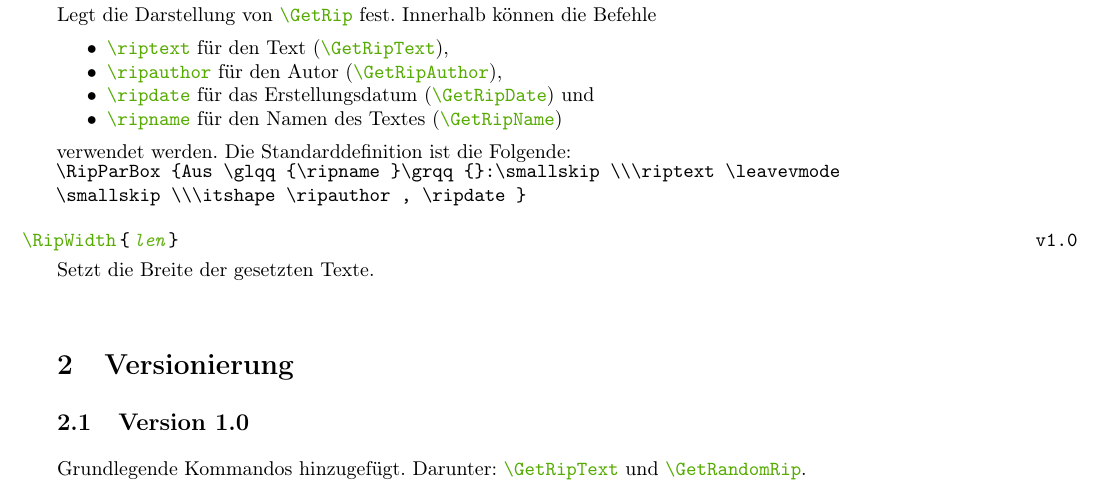
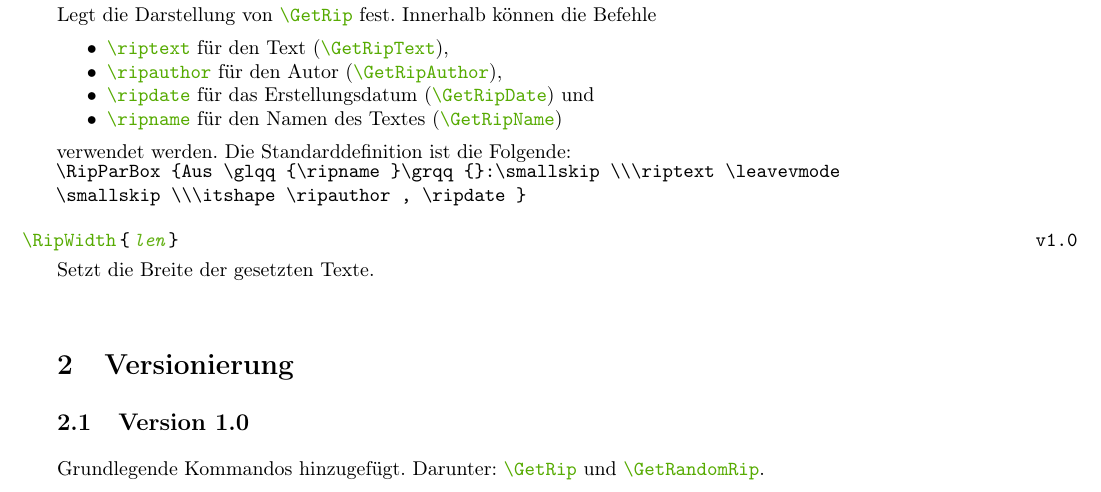
Before and after one commit to EagleoutIce/random-intropoem, a LaTeX paper (random-intropoem.tex, which reads random-intropoem.sty): part of page 2 of 6, cut so that both start at the same text. Compiled offline with pdfLaTeX.

Commit message:
Fixed missing say in definition and updated ref in docu
Signed-off-by: EagleoutIce <maeusepiep99@web.de>

```diff
--- a/random-intropoem.sty
+++ b/random-intropoem.sty
@@ -29,6 +29,8 @@
     \expandafter\long\expandafter\gdef\csname @rip@date@\therip@text@counter\endcsname{#3}
     \expandafter\long\expandafter\gdef\csname @rip@author@\therip@text@counter\endcsname{#4}
 }
+
+\providecommand{\say}[1]{\glqq{#1}\grqq}
 
 
 
--- a/random-intropoem.tex
+++ b/random-intropoem.tex
@@ -108,7 +108,7 @@ verwendet werden. Die Standarddefinition ist die Folgende:\\
 
 \section{Versionierung}
 \subsection{Version 1.0}
-Grundlegende Kommandos hinzugefügt. Darunter: \cmdref{GetRipText} und \cmdref{GetRandomRip}.
+Grundlegende Kommandos hinzugefügt. Darunter: \cmdref{GetRip} und \cmdref{GetRandomRip}.
 
 \clearpage
 \section{Alle Texte}
```
